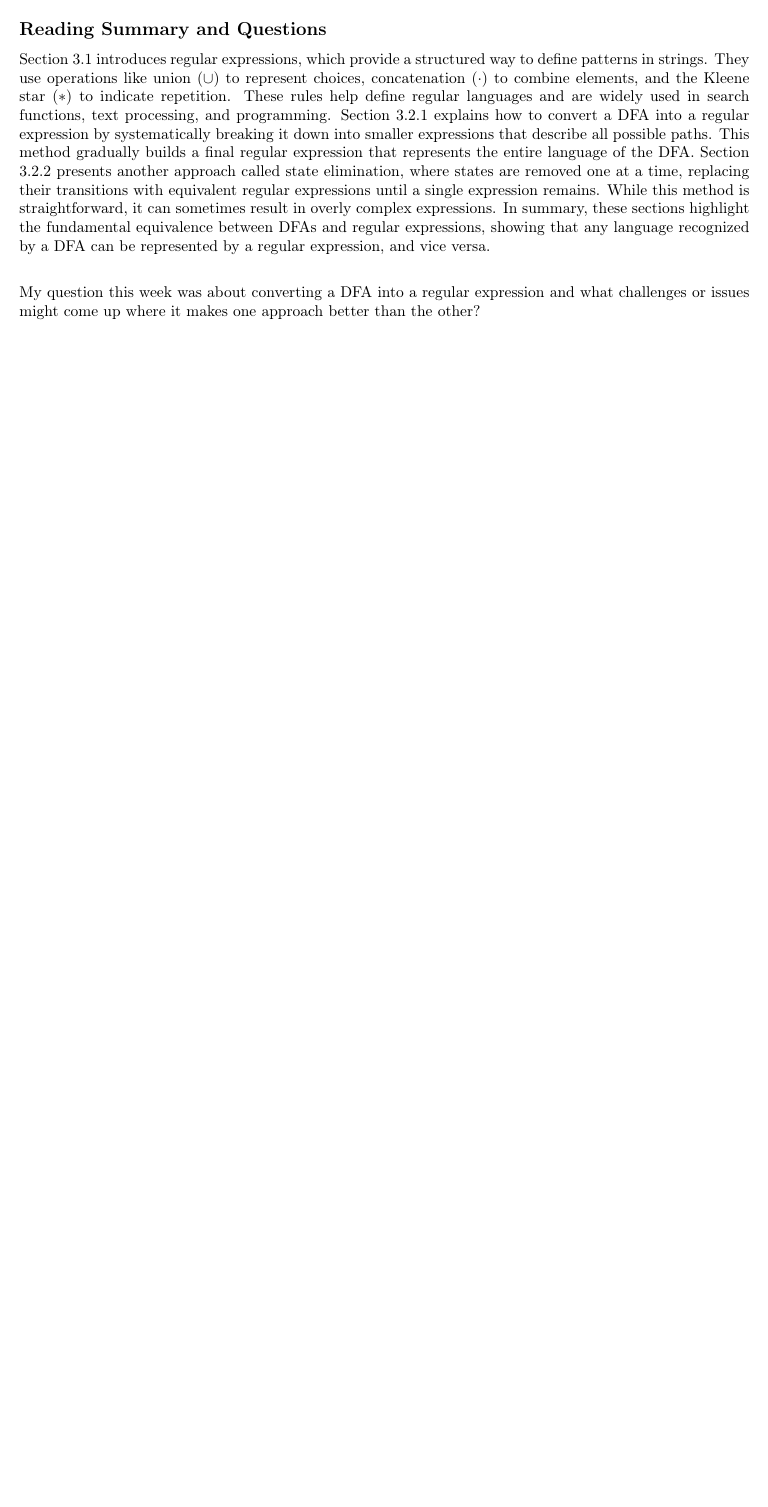
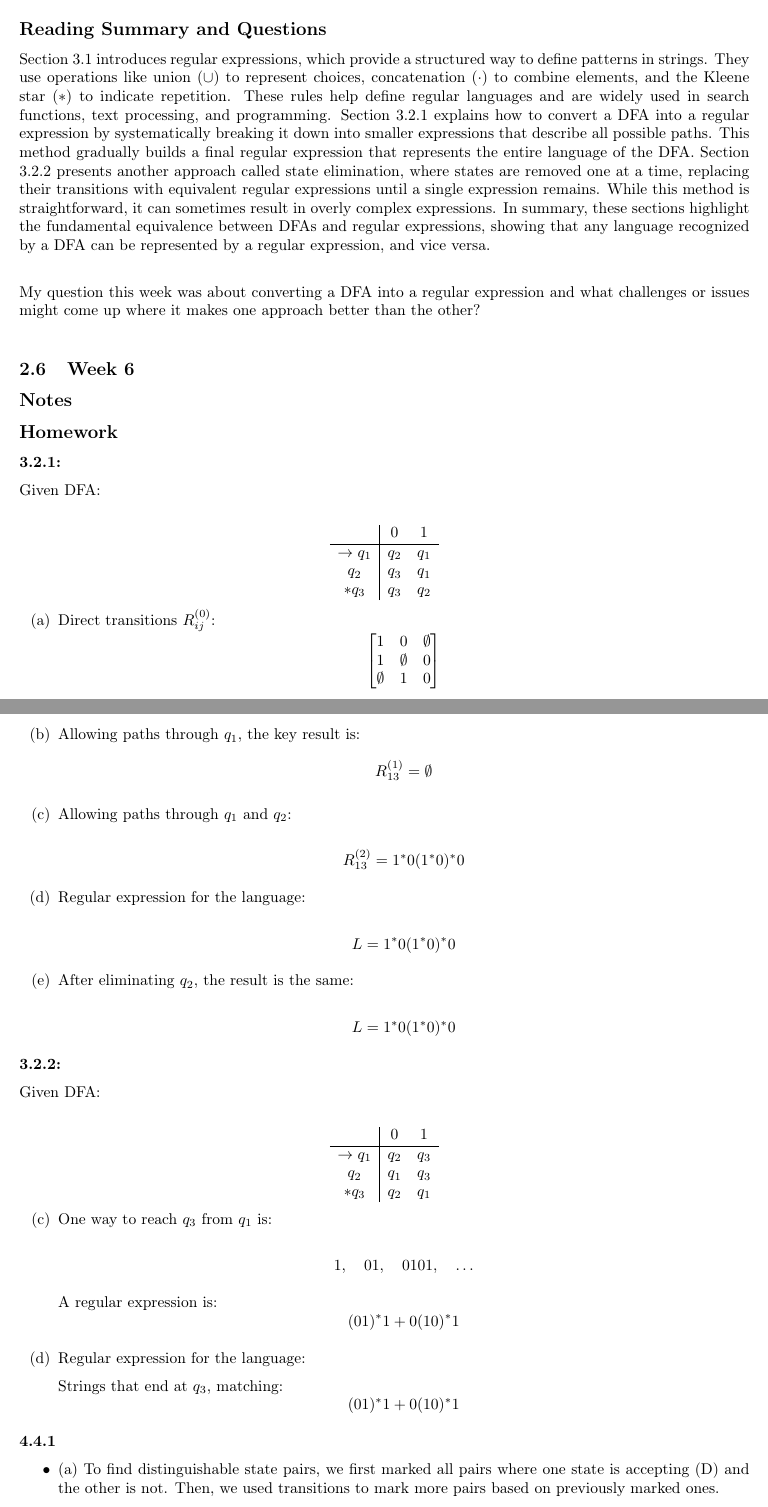
Before and after one commit to angelina-house/CPSC406-TheoryOfComputation, a LaTeX paper (report.tex): part of page 11 of 11 before the commit and two parts of pages 11 and 12 of 13 after it, the two joined at a grey line, cut so that both start at the same text, the shorter picture padded with empty space. Compiled offline with pdfLaTeX.

Commit message:
adds hw 5

```diff
--- a/report.tex
+++ b/report.tex
@@ -646,3 +647,80 @@
 \bigskip
 
 
+\subsection{Week 6}
+
+\subsection*{Notes}
+
+\subsection*{Homework}
+\textbf{3.2.1:}
+
+Given DFA:
+
+\[
+\begin{array}{c|cc}
+ & 0 & 1 \\
+\hline
+\rightarrow q_1 & q_2 & q_1 \\
+q_2 & q_3 & q_1 \\
+\ast q_3 & q_3 & q_2 \\
+\end{array}
+\]
+
+\begin{itemize}
+    \item[(a)] Direct transitions \( R_{ij}^{(0)} \):
+    \[\begin{bmatrix}
+    1 & 0 & \emptyset \\
+    1 & \emptyset & 0 \\
+    \emptyset & 1 & 0 \\
+    \end{bmatrix}\]
+
+    \item[(b)] Allowing paths through \( q_1 \), the key result is:
+    \[ R_{13}^{(1)} = \emptyset \]
+
+    \item[(c)] Allowing paths through \( q_1 \) and \( q_2 \):
+
+    \[R_{13}^{(2)} = 1^*0(1^*0)^*0\]
+
+    \item[(d)] Regular expression for the language:
+
+    \[L = 1^*0(1^*0)^*0\]
+
+    \item[(e)] After eliminating \( q_2 \), the result is the same:
+
+    \[L = 1^*0(1^*0)^*0\]
+\end{itemize}
+
+
+
+\textbf{3.2.2:}
+
+Given DFA:
+
+\[\begin{array}{c|cc}
+ & 0 & 1 \\
+\hline
+\rightarrow q_1 & q_2 & q_3 \\
+q_2 & q_1 & q_3 \\
+\ast q_3 & q_2 & q_1 \\
+\end{array}\]
+
+\begin{itemize}
+    \item[(c)] One way to reach \( q_3 \) from \( q_1 \) is:
+
+    \[1, \quad 01, \quad 0101, \quad \dots\]
+
+    A regular expression is:
+    \[(01)^*1 + 0(10)^*1\]
+
+    \item[(d)] Regular expression for the language:
+
+    Strings that end at \( q_3 \), matching:
+    \[(01)^*1 + 0(10)^*1\]
+
+\end{itemize}
+
+\textbf{4.4.1}
+
+\begin{itemize}
+    \item (a) To find distinguishable state pairs, we first marked all pairs where one state is accepting (D) and the other is not. Then, we used transitions to mark more pairs based on previously marked ones.
+    \item The equivalent state pairs are: (A, B) and (F, G).
@@ -648,0 +750 @@
+    \item The only equivalent pair is: (G, H).
```
Also changed, not shown: report.pdf, report.tex (59 more changed lines).
